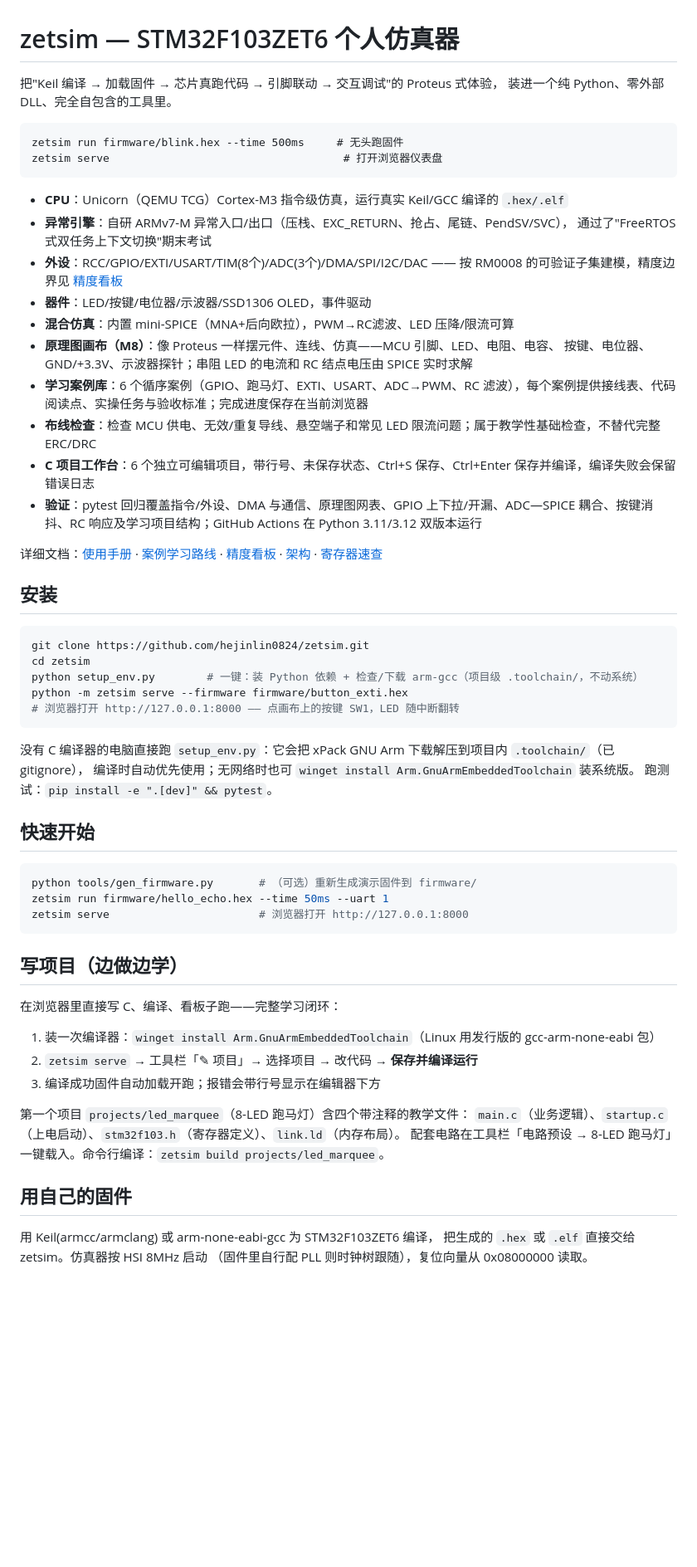
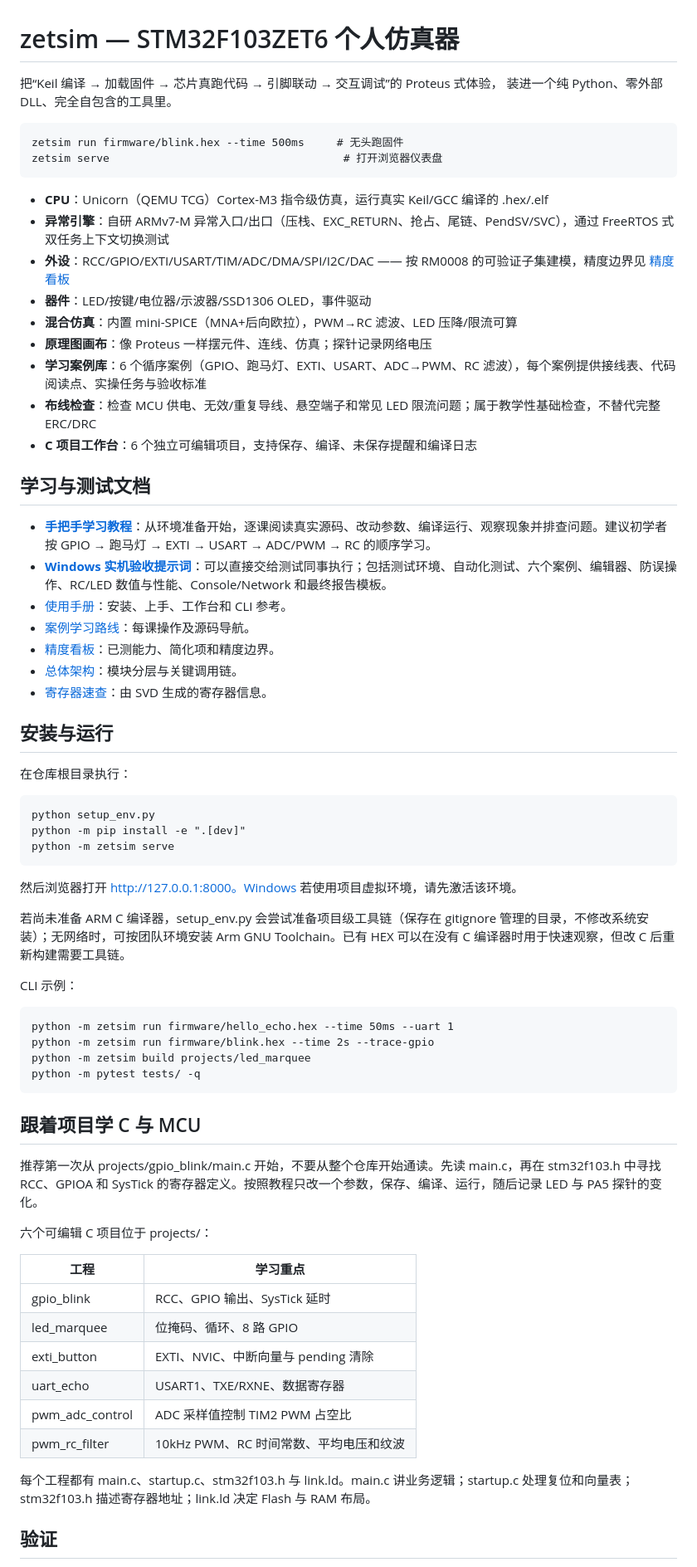
Before and after one commit to hejinlin0824/zetsim, a Markdown page: README.md, the part around one of its changes. Shown at 83% size. Drawn GitHub-style; blank space fills up the shorter version.

Commit message:
Link hands-on tutorial and Windows acceptance guide

````diff
--- a/README.md
+++ b/README.md
@@ -1,64 +1,66 @@
 # zetsim — STM32F103ZET6 个人仿真器
 
-把"Keil 编译 → 加载固件 → 芯片真跑代码 → 引脚联动 → 交互调试"的 Proteus 式体验，
+把“Keil 编译 → 加载固件 → 芯片真跑代码 → 引脚联动 → 交互调试”的 Proteus 式体验，
 装进一个纯 Python、零外部 DLL、完全自包含的工具里。
 
-```
-zetsim run firmware/blink.hex --time 500ms     # 无头跑固件
-zetsim serve                                    # 打开浏览器仪表盘
-```
+    zetsim run firmware/blink.hex --time 500ms     # 无头跑固件
+    zetsim serve                                    # 打开浏览器仪表盘
 
-- **CPU**：Unicorn（QEMU TCG）Cortex-M3 指令级仿真，运行真实 Keil/GCC 编译的 `.hex/.elf`
-- **异常引擎**：自研 ARMv7-M 异常入口/出口（压栈、EXC_RETURN、抢占、尾链、PendSV/SVC），
-  通过了"FreeRTOS 式双任务上下文切换"期末考试
-- **外设**：RCC/GPIO/EXTI/USART/TIM(8个)/ADC(3个)/DMA/SPI/I2C/DAC —— 按 RM0008 的可验证子集建模，精度边界见 [精度看板](docs/accuracy.md)
+- **CPU**：Unicorn（QEMU TCG）Cortex-M3 指令级仿真，运行真实 Keil/GCC 编译的 .hex/.elf
+- **异常引擎**：自研 ARMv7-M 异常入口/出口（压栈、EXC_RETURN、抢占、尾链、PendSV/SVC），通过 FreeRTOS 式双任务上下文切换测试
+- **外设**：RCC/GPIO/EXTI/USART/TIM/ADC/DMA/SPI/I2C/DAC —— 按 RM0008 的可验证子集建模，精度边界见 [精度看板](docs/accuracy.md)
 - **器件**：LED/按键/电位器/示波器/SSD1306 OLED，事件驱动
-- **混合仿真**：内置 mini-SPICE（MNA+后向欧拉），PWM→RC滤波、LED 压降/限流可算
-- **原理图画布（M8）**：像 Proteus 一样摆元件、连线、仿真——MCU 引脚、LED、电阻、电容、
- 按键、电位器、GND/+3.3V、示波器探针；串阻 LED 的电流和 RC 结点电压由 SPICE 实时求解
-- **学习案例库**：6 个循序案例（GPIO、跑马灯、EXTI、USART、ADC→PWM、RC 滤波），每个案例提供接线表、代码阅读点、实操任务与验收标准；完成进度保存在当前浏览器
+- **混合仿真**：内置 mini-SPICE（MNA+后向欧拉），PWM→RC 滤波、LED 压降/限流可算
+- **原理图画布**：像 Proteus 一样摆元件、连线、仿真；探针记录网络电压
+- **学习案例库**：6 个循序案例（GPIO、跑马灯、EXTI、USART、ADC→PWM、RC 滤波），每个案例提供接线表、代码阅读点、实操任务与验收标准
 - **布线检查**：检查 MCU 供电、无效/重复导线、悬空端子和常见 LED 限流问题；属于教学性基础检查，不替代完整 ERC/DRC
-- **C 项目工作台**：6 个独立可编辑项目，带行号、未保存状态、Ctrl+S 保存、Ctrl+Enter 保存并编译，编译失败会保留错误日志
-- **验证**：pytest 回归覆盖指令/外设、DMA 与通信、原理图网表、GPIO 上下拉/开漏、ADC—SPICE 耦合、按键消抖、RC 响应及学习项目结构；GitHub Actions 在 Python 3.11/3.12 双版本运行
+- **C 项目工作台**：6 个独立可编辑项目，支持保存、编译、未保存提醒和编译日志
 
-详细文档：[使用手册](使用手册.md) · [案例学习路线](docs/learning-path.md) · [精度看板](docs/accuracy.md) · [架构](ARCHITECTURE.md) · [寄存器速查](docs/registers.md)
+## 学习与测试文档
 
-## 安装
+- **[手把手学习教程](docs/learning-path.md)**：从环境准备开始，逐课阅读真实源码、改动参数、编译运行、观察现象并排查问题。建议初学者按 GPIO → 跑马灯 → EXTI → USART → ADC/PWM → RC 的顺序学习。
+- **[Windows 实机验收提示词](docs/windows-acceptance-prompt.md)**：可以直接交给测试同事执行；包括测试环境、自动化测试、六个案例、编辑器、防误操作、RC/LED 数值与性能、Console/Network 和最终报告模板。
+- [使用手册](使用手册.md)：安装、上手、工作台和 CLI 参考。
+- [案例学习路线](docs/learning-path.md)：每课操作及源码导航。
+- [精度看板](docs/accuracy.md)：已测能力、简化项和精度边界。
+- [总体架构](ARCHITECTURE.md)：模块分层与关键调用链。
+- [寄存器速查](docs/registers.md)：由 SVD 生成的寄存器信息。
 
-```bash
-git clone https://github.com/hejinlin0824/zetsim.git
-cd zetsim
-python setup_env.py        # 一键：装 Python 依赖 + 检查/下载 arm-gcc（项目级 .toolchain/，不动系统）
-python -m zetsim serve --firmware firmware/button_exti.hex
-# 浏览器打开 http://127.0.0.1:8000 —— 点画布上的按键 SW1，LED 随中断翻转
-```
+## 安装与运行
 
-没有 C 编译器的电脑直接跑 `setup_env.py`：它会把 xPack GNU Arm 下载解压到项目内 `.toolchain/`（已 gitignore），
-编译时自动优先使用；无网络时也可 `winget install Arm.GnuArmEmbeddedToolchain` 装系统版。
-跑测试：`pip install -e ".[dev]" && pytest`。
+在仓库根目录执行：
 
-## 快速开始
+    python setup_env.py
+    python -m pip install -e ".[dev]"
+    python -m zetsim serve
 
-```bash
-python tools/gen_firmware.py       # （可选）重新生成演示固件到 firmware/
-zetsim run firmware/hello_echo.hex --time 50ms --uart 1
-zetsim serve                       # 浏览器打开 http://127.0.0.1:8000
-```
+然后浏览器打开 http://127.0.0.1:8000。Windows 若使用项目虚拟环境，请先激活该环境。
 
-## 写项目（边做边学）
+若尚未准备 ARM C 编译器，setup_env.py 会尝试准备项目级工具链（保存在 gitignore 管理的目录，不修改系统安装）；无网络时，可按团队环境安装 Arm GNU Toolchain。已有 HEX 可以在没有 C 编译器时用于快速观察，但改 C 后重新构建需要工具链。
 
-在浏览器里直接写 C、编译、看板子跑——完整学习闭环：
+CLI 示例：
 
-1. 装一次编译器：`winget install Arm.GnuArmEmbeddedToolchain`（Linux 用发行版的 gcc-arm-none-eabi 包）
-2. `zetsim serve` → 工具栏「✎ 项目」→ 选择项目 → 改代码 → **保存并编译运行**
-3. 编译成功固件自动加载开跑；报错会带行号显示在编辑器下方
+    python -m zetsim run firmware/hello_echo.hex --time 50ms --uart 1
+    python -m zetsim run firmware/blink.hex --time 2s --trace-gpio
+    python -m zetsim build projects/led_marquee
+    python -m pytest tests/ -q
 
-第一个项目 `projects/led_marquee`（8-LED 跑马灯）含四个带注释的教学文件：
-`main.c`（业务逻辑）、`startup.c`（上电启动）、`stm32f103.h`（寄存器定义）、`link.ld`（内存布局）。
-配套电路在工具栏「电路预设 → 8-LED 跑马灯」一键载入。命令行编译：`zetsim build projects/led_marquee`。
+## 跟着项目学 C 与 MCU
 
-## 用自己的固件
+推荐第一次从 projects/gpio_blink/main.c 开始，不要从整个仓库开始通读。先读 main.c，再在 stm32f103.h 中寻找 RCC、GPIOA 和 SysTick 的寄存器定义。按照教程只改一个参数，保存、编译、运行，随后记录 LED 与 PA5 探针的变化。
 
-用 Keil(armcc/armclang) 或 arm-none-eabi-gcc 为 STM32F103ZET6 编译，
-把生成的 `.hex` 或 `.elf` 直接交给 zetsim。仿真器按 HSI 8MHz 启动
-（固件里自行配 PLL 则时钟树跟随），复位向量从 0x08000000 读取。
+六个可编辑 C 项目位于 projects/：
+
+| 工程 | 学习重点 |
+|---|---|
+| gpio_blink | RCC、GPIO 输出、SysTick 延时 |
+| led_marquee | 位掩码、循环、8 路 GPIO |
+| exti_button | EXTI、NVIC、中断向量与 pending 清除 |
+| uart_echo | USART1、TXE/RXNE、数据寄存器 |
+| pwm_adc_control | ADC 采样值控制 TIM2 PWM 占空比 |
+| pwm_rc_filter | 10kHz PWM、RC 时间常数、平均电压和纹波 |
+
+每个工程都有 main.c、startup.c、stm32f103.h 与 link.ld。main.c 讲业务逻辑；startup.c 处理复位和向量表；stm32f103.h 描述寄存器地址；link.ld 决定 Flash 与 RAM 布局。
+
+## 验证
+
````
Also changed, not shown: other parts of README.md (+9 -0 lines).
